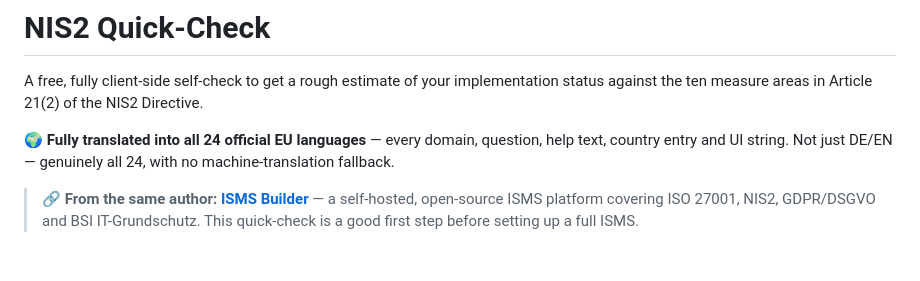
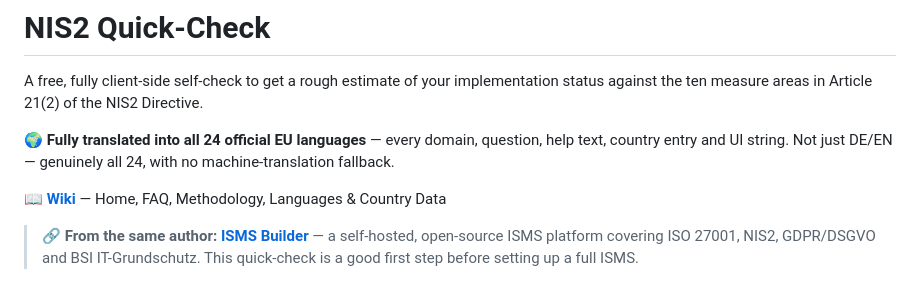
Before and after one commit to coolstartnow/nis2-quickcheck, a Markdown page: README.md, the part around the change. Rendered like a GitHub page; blank space fills up the shorter version.

Commit message:
docs: link to GitHub Wiki

```diff
--- a/README.md
+++ b/README.md
@@ -8,6 +8,9 @@ against the ten measure areas in Article 21(2) of the NIS2 Directive.
 **🌍 Fully translated into all 24 official EU languages** — every domain, question, help text,
 country entry and UI string. Not just DE/EN — genuinely all 24, with no machine-translation
 fallback.
+
+📖 **[Wiki](https://github.com/coolstartnow/nis2-quickcheck/wiki)** — Home, FAQ, Methodology,
+Languages & Country Data
 
 > 🔗 **From the same author: [ISMS Builder](https://github.com/coolstartnow/isms-builder)** —
 > a self-hosted, open-source ISMS platform covering ISO 27001, NIS2, GDPR/DSGVO and BSI
```
